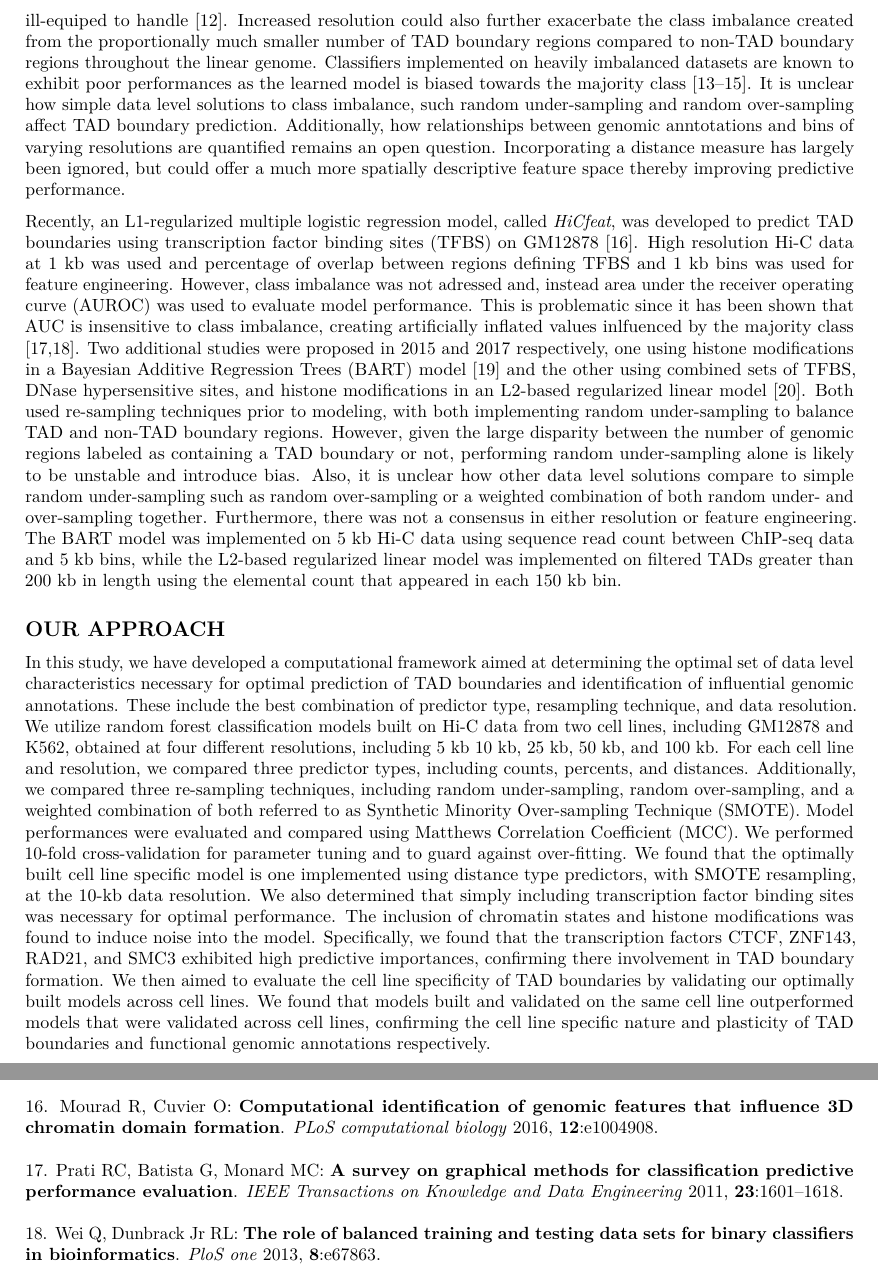
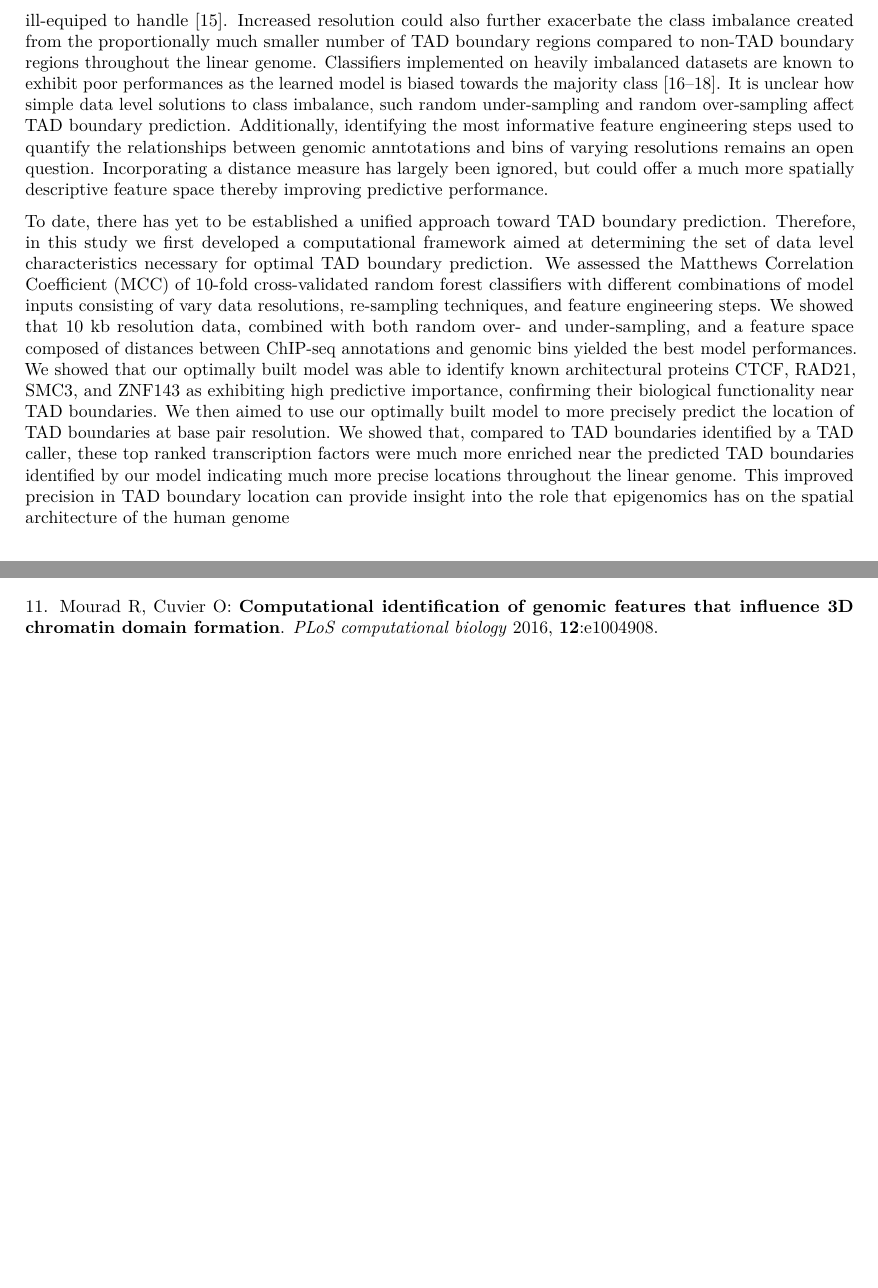
Before and after one commit to stilianoudakis/TAD_predictive_modeling, an R Markdown document (Manuscript/manuscript.Rmd): two parts of pages 3 and 16 of 17 before the commit and two parts of pages 3 and 15 of 17 after it, joined at a grey line, cut so that both start at the same text, the shorter picture padded with empty space. Rendered offline with R 4.5, knitr and Pandoc, then LaTeX, with nearby package versions.

Commit message:
intro edits

```diff
--- a/Manuscript/manuscript.Rmd
+++ b/Manuscript/manuscript.Rmd
@@ -38,29 +38,15 @@ Spiro C. Stilianoudakis^1^ (stilianoudasc@mymail.vcu.edu), Mikhail G. Dozmorov^1
 
 The advent of chromosome conformation capture (3C) sequencing technologies, and its successor Hi-C, have revealed the spatial organization of the human genome  [@lieberman2009comprehensive]. The genome has been shown to form tight, compact folds in order to fit inside the nucleus. This folding does not occur randomly; in fact, the genome exhibits a hierarchical 3D structure [@dixon2012topological]. Among this hierarchy are distict compartments where the genome folds and interacts with itself more frequently termed topologically associating domains (TADs). TADs have garnered much interest in recent years given that they are heavily linked to gene expression [@dixon2015chromatin]. Moreover, changing the 3D structure of the DNA, causing disruptions in the boundaries that demarcate TADs, can lead to adverse outcomes and diseases like cancer [@hnisz2016activation; @Flavahan2016; @song2017ctcf]. It has been thought that the collection of particular functional genomic elements may contribute to the formation of TADs. Namely, the CCCTC-binding factor (CTCF) has been shown to be enriched at TAD boundaries [@ghirlando2016ctcf]. Additional transcription factors including SMC1, SMC3, and RAD21 have also been shown to colocalize near TAD boundaries forming a cohesin ring under the proposed loop extrusion model [@sanborn2015chromatin; @fudenberg2016formation; @alipour2012self]. Likewise, chromatin has been shown to exhibit certain modifications at TAD boundaries, evidenced by the frequent observation of the H3K36me3 histone mark [@dixon2012topological].
 
-A growing number of studies have proposed computational tools used to identify the complete set of key molecular drivers of the formation of TAD boundaries. The classical approach is to build classification models that leverage the relationship between ChIP-seq genomic annotations and TAD boundary regions. A key factor in these approaches becomes resolution. Resolution determines the bin sizes of the linear genome used to enumerate contacts caused by chromatin folding. Due to high sequencing cost, most available Hi-C datasets have relatively low resolution, in the kilobase range. This is in stark contrast to ChIP-seq experiments which annotate regions of the genome at hundreds of base pairs in resolution [??? REF, Bonev 2017?]. This resolution gap between 1D and 3D genomic maps, as well as a paucity of chromatin features below the level of TADs, has significantly limited our understanding of epigenomic regulation its potential link to chromatin architecture. However, simply increasing sequencing depth to obtain higher resolution could have unintended consequences since this could introduce sparsity in the number of contacts which TAD callers are often ill-equiped to handle [@cresswell2019spectraltad, @sexton2012three]. Increased resolution could also further exacerbate the class imbalance created from the proportionally much smaller number of TAD boundary regions compared to non-TAD boundary regions throughout the linear genome. Classifiers implemented on heavily imbalanced datasets are known to exhibit poor performances as the learned model is biased towards the majority class [@lusa2010class; @chen2013influence; @jeni2013facing]. It is unclear how simple data level solutions to class imbalance, such random under-sampling and random over-sampling affect TAD boundary prediction. Additionally, how relationships between genomic anntotations and bins of varying resolutions are quantified remains an open question. Incorporating a distance measure has largely been ignored, but could offer a much more spatially descriptive feature space thereby improving predictive performance.
+A growing number of studies have proposed computational tools used to identify the complete set of key molecular drivers of the formation of TAD boundaries. The classical approach is to build classification models that leverage the relationship between ChIP-seq genomic annotations and TAD boundary regions [@mourad2016computational; @huang2015predicting; @hong2017computational]. A key factor in these approaches becomes resolution. Resolution determines the bin sizes of the linear genome used to enumerate contacts caused by chromatin folding. Due to high sequencing cost, most available Hi-C datasets have relatively low resolution, in the kilobase range. This is in stark contrast to ChIP-seq experiments which annotate regions of the genome at hundreds of base pairs in resolution [??? REF, Bonev 2017?]. This resolution gap between 1D and 3D genomic maps, as well as a paucity of chromatin features below the level of TADs, has significantly limited our understanding of epigenomic regulation its potential link to chromatin architecture. However, simply increasing sequencing depth to obtain higher resolution could have unintended consequences since this could introduce sparsity in the number of contacts which TAD callers are often ill-equiped to handle [@cresswell2019spectraltad, @sexton2012three]. Increased resolution could also further exacerbate the class imbalance created from the proportionally much smaller number of TAD boundary regions compared to non-TAD boundary regions throughout the linear genome. Classifiers implemented on heavily imbalanced datasets are known to exhibit poor performances as the learned model is biased towards the majority class [@lusa2010class; @chen2013influence; @jeni2013facing]. It is unclear how simple data level solutions to class imbalance, such random under-sampling and random over-sampling affect TAD boundary prediction. Additionally, identifying the most informative feature engineering steps used to quantify the relationships between genomic anntotations and bins of varying resolutions remains an open question. Incorporating a distance measure has largely been ignored, but could offer a much more spatially descriptive feature space thereby improving predictive performance.
 
+<!--
 Recently, an L1-regularized multiple logistic regression model, called *HiCfeat*,
 was developed to predict TAD boundaries using transcription factor binding sites (TFBS)
 on GM12878 [@mourad2016computational]. High resolution Hi-C data at 1 kb was used and percentage of overlap between regions defining TFBS and 1 kb bins was used for feature engineering. However, class imbalance was not adressed and, instead area under the receiver operating curve (AUROC) was used to evaluate model performance. This is problematic since it has been shown that AUC is insensitive to class imbalance, creating artificially inflated values inlfuenced by the majority class [@prati2011survey; @wei2013role]. Two additional studies were proposed in 2015 and 2017 respectively, one using histone modifications in a Bayesian Additive Regression Trees (BART) model [@huang2015predicting] and the other using combined sets of TFBS, DNase hypersensitive sites, and histone modifications in an L2-based regularized linear model [@hong2017computational]. Both used re-sampling techniques prior to modeling, with both implementing random under-sampling to balance TAD and non-TAD boundary regions. However, given the large disparity between the number of genomic regions labeled as containing a TAD boundary or not, performing random under-sampling alone is likely to be unstable and introduce bias. Also, it is unclear how other data level solutions compare to simple random under-sampling such as random over-sampling or a weighted combination of both random under- and over-sampling together. Furthermore, there was not a consensus in either resolution or feature engineering. The BART model was implemented on 5 kb Hi-C data using sequence read count between ChIP-seq data and 5 kb bins, while the L2-based regularized linear model was implemented on filtered TADs greater than 200 kb in length using the elemental count that appeared in each 150 kb bin.
+-->
 
-
-
-
-
-
-
-
-
-
-
-
-
-
-
-## OUR APPROACH
-
-In this study, we have developed a computational framework aimed at determining the optimal set of data level characteristics necessary for optimal prediction of TAD boundaries and identification of influential genomic annotations. These include the best combination of predictor type, resampling technique, and data resolution. We utilize random forest classification models built on Hi-C data from two cell lines, including GM12878 and K562, obtained at four different resolutions, including 5 kb 10 kb, 25 kb, 50 kb, and 100 kb. For each cell line and resolution, we compared three predictor types, including counts, percents, and distances. Additionally, we compared three re-sampling techniques, including random under-sampling, random over-sampling, and a weighted combination of both referred to as Synthetic Minority Over-sampling Technique (SMOTE). Model performances were evaluated and compared using Matthews Correlation Coefficient (MCC). We performed 10-fold cross-validation for parameter tuning and to guard against over-fitting. We found that the optimally built cell line specific model is one implemented using distance type predictors, with SMOTE resampling, at the 10-kb data resolution. We also determined that simply including transcription factor binding sites was necessary for optimal performance. The inclusion of chromatin states and histone modifications was found to induce noise into the model. Specifically, we found that the transcription factors CTCF, ZNF143, RAD21, and SMC3 exhibited high predictive importances, confirming there involvement in TAD boundary formation. We then aimed to evaluate the cell line specificity of TAD boundaries by validating our optimally built models across cell lines. We found that models built and validated on the same cell line outperformed models that were validated across cell lines, confirming the cell line specific nature and plasticity of TAD boundaries and functional genomic annotations respectively. <!--[add conclusion from results of predicting finer bins]-->
+To date, there has yet to be established a unified approach toward TAD boundary prediction. Therefore, in this study we first developed a computational framework aimed at determining the set of data level characteristics necessary for optimal TAD boundary prediction. We assessed the Matthews Correlation Coefficient (MCC) of 10-fold cross-validated random forest classifiers with different combinations of model inputs consisting of vary data resolutions, re-sampling techniques, and feature engineering steps. We showed that 10 kb resolution data, combined with both random over- and under-sampling, and a feature space composed of distances between ChIP-seq annotations and genomic bins yielded the best model performances. We showed that our optimally built model was able to identify known architectural proteins CTCF, RAD21, SMC3, and ZNF143 as exhibiting high predictive importance, confirming their biological functionality near TAD boundaries. We then aimed to use our optimally built model to more precisely predict the location of TAD boundaries at base pair resolution. We showed that, compared to TAD boundaries identified by a TAD caller, these top ranked transcription factors were much more enriched near the predicted TAD boundaries identified by our model indicating much more precise locations throughout the linear genome. This improved precision in TAD boundary location can provide insight into the role that epigenomics has on the spatial architecture of the human genome
 
 # Methods
 
```
